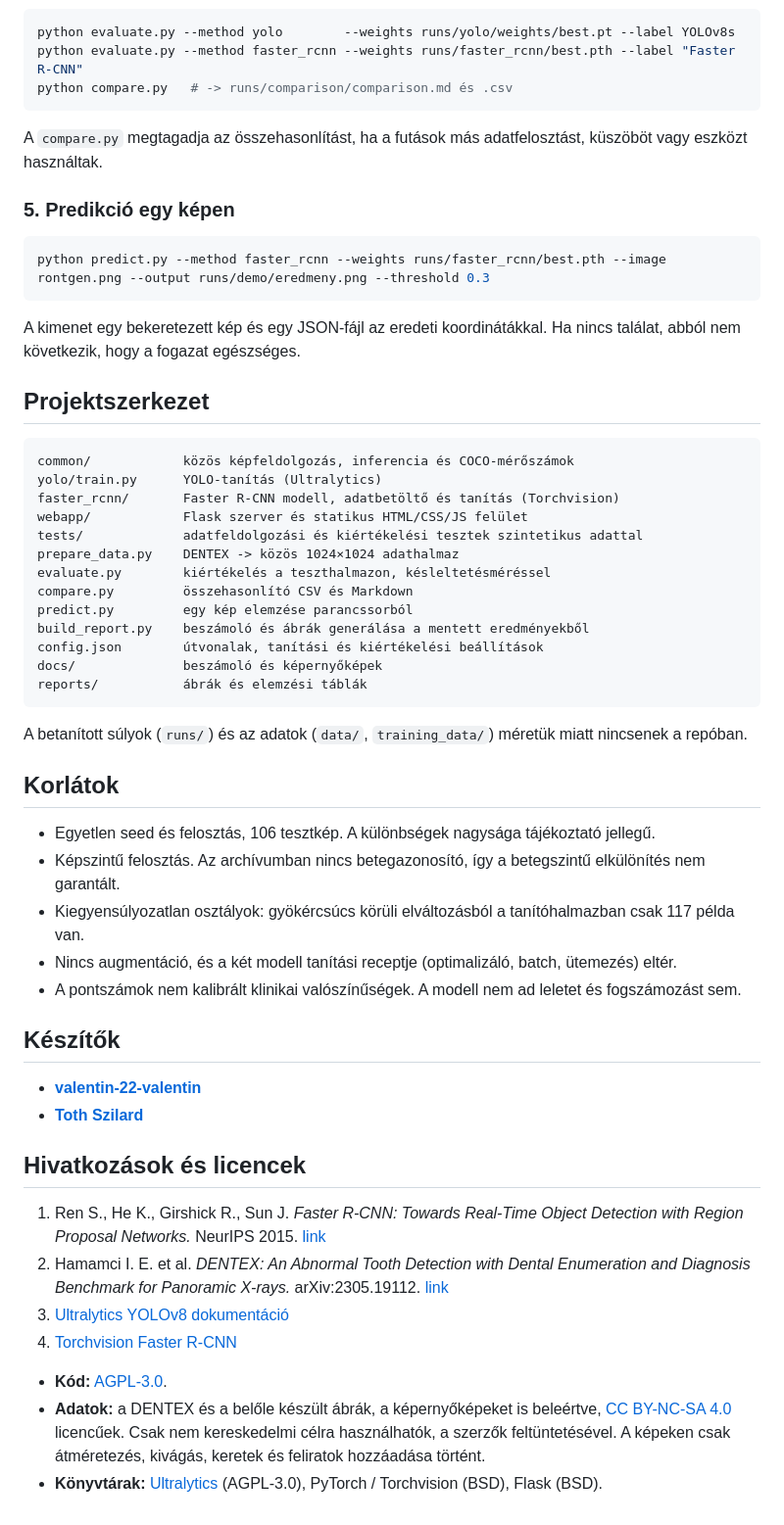
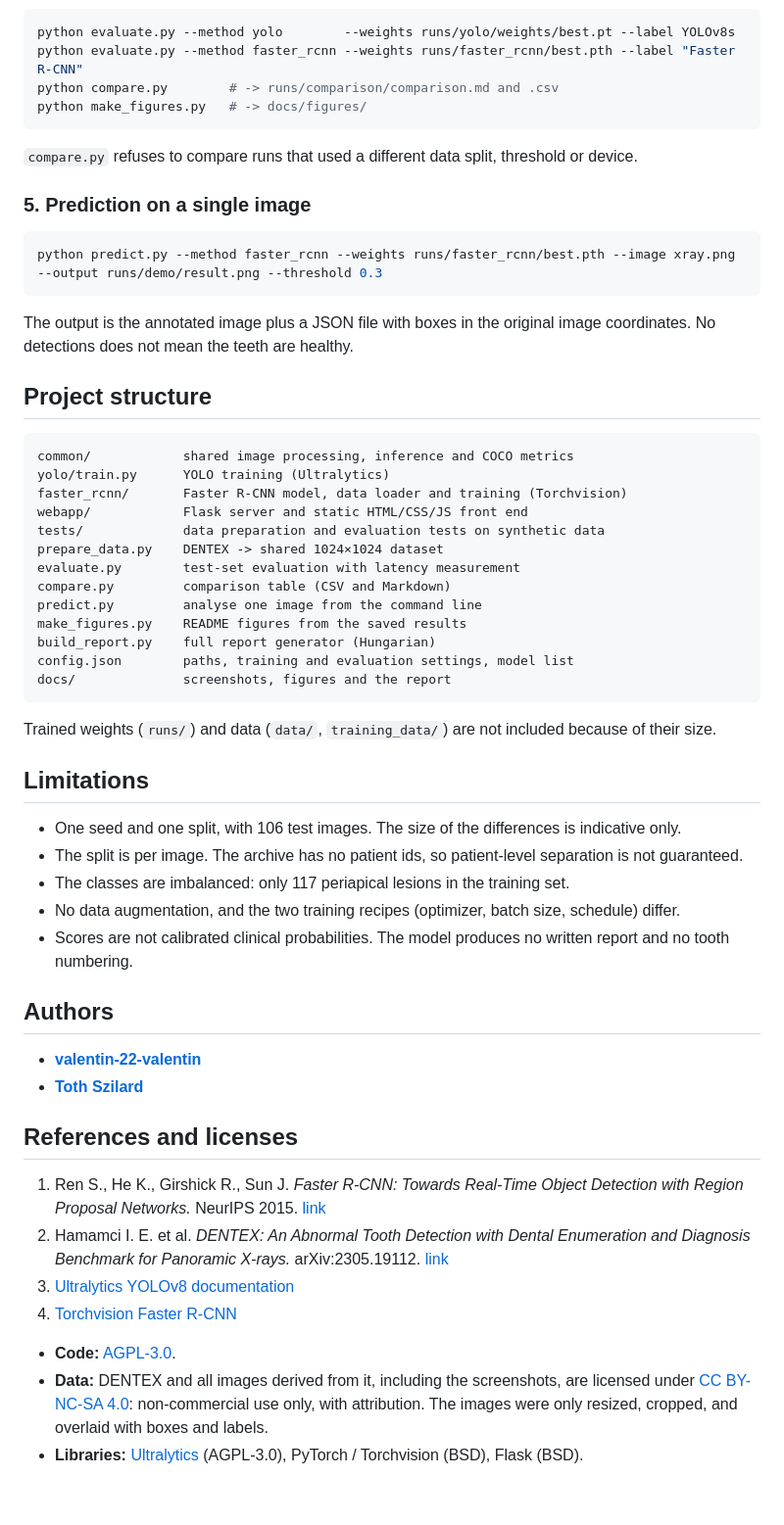
Before and after one commit to valentin-22-valentin/dental-xray-detection, a Markdown page: README.md, the part around one of its changes. Shown at 98% size. Rendered like a GitHub page.

````diff
--- a/README.md
+++ b/README.md
@@ -171,59 +174,60 @@ A két tanítást egymás után futtasd. A szkriptek nem írják felül a létez
 ```bash
 python evaluate.py --method yolo        --weights runs/yolo/weights/best.pt --label YOLOv8s
 python evaluate.py --method faster_rcnn --weights runs/faster_rcnn/best.pth --label "Faster R-CNN"
-python compare.py   # -> runs/comparison/comparison.md és .csv
+python compare.py        # -> runs/comparison/comparison.md and .csv
+python make_figures.py   # -> docs/figures/
 ```
 
-A `compare.py` megtagadja az összehasonlítást, ha a futások más adatfelosztást, küszöböt vagy eszközt használtak.
+`compare.py` refuses to compare runs that used a different data split, threshold or device.
 
-### 5. Predikció egy képen
+### 5. Prediction on a single image
 
 ```bash
-python predict.py --method faster_rcnn --weights runs/faster_rcnn/best.pth --image rontgen.png --output runs/demo/eredmeny.png --threshold 0.3
+python predict.py --method faster_rcnn --weights runs/faster_rcnn/best.pth --image xray.png --output runs/demo/result.png --threshold 0.3
 ```
 
-A kimenet egy bekeretezett kép és egy JSON-fájl az eredeti koordinátákkal. Ha nincs találat, abból nem következik, hogy a fogazat egészséges.
+The output is the annotated image plus a JSON file with boxes in the original image coordinates. No detections does not mean the teeth are healthy.
 
-## Projektszerkezet
+## Project structure
 
 ```text
-common/            közös képfeldolgozás, inferencia és COCO-mérőszámok
-yolo/train.py      YOLO-tanítás (Ultralytics)
-faster_rcnn/       Faster R-CNN modell, adatbetöltő és tanítás (Torchvision)
-webapp/            Flask szerver és statikus HTML/CSS/JS felület
-tests/             adatfeldolgozási és kiértékelési tesztek szintetikus adattal
-prepare_data.py    DENTEX -> közös 1024×1024 adathalmaz
-evaluate.py        kiértékelés a teszthalmazon, késleltetésméréssel
-compare.py         összehasonlító CSV és Markdown
-predict.py         egy kép elemzése parancssorból
-build_report.py    beszámoló és ábrák generálása a mentett eredményekből
-config.json        útvonalak, tanítási és kiértékelési beállítások
-docs/              beszámoló és képernyőképek
-reports/           ábrák és elemzési táblák
+common/            shared image processing, inference and COCO metrics
+yolo/train.py      YOLO training (Ultralytics)
+faster_rcnn/       Faster R-CNN model, data loader and training (Torchvision)
+webapp/            Flask server and static HTML/CSS/JS front end
+tests/             data preparation and evaluation tests on synthetic data
+prepare_data.py    DENTEX -> shared 1024×1024 dataset
+evaluate.py        test-set evaluation with latency measurement
+compare.py         comparison table (CSV and Markdown)
+predict.py         analyse one image from the command line
+make_figures.py    README figures from the saved results
+build_report.py    full report generator (Hungarian)
+config.json        paths, training and evaluation settings, model list
+docs/              screenshots, figures and the report
 ```
 
-A betanított súlyok (`runs/`) és az adatok (`data/`, `training_data/`) méretük miatt nincsenek a repóban.
+Trained weights (`runs/`) and data (`data/`, `training_data/`) are not included because of their size.
 
-## Korlátok
+## Limitations
 
-- Egyetlen seed és felosztás, 106 tesztkép. A különbségek nagysága tájékoztató jellegű.
-- Képszintű felosztás. Az archívumban nincs betegazonosító, így a betegszintű elkülönítés nem garantált.
-- Kiegyensúlyozatlan osztályok: gyökércsúcs körüli elváltozásból a tanítóhalmazban csak 117 példa van.
-- Nincs augmentáció, és a két modell tanítási receptje (optimalizáló, batch, ütemezés) eltér.
-- A pontszámok nem kalibrált klinikai valószínűségek. A modell nem ad leletet és fogszámozást sem.
+- One seed and one split, with 106 test images. The size of the differences is indicative only.
+- The split is per image. The archive has no patient ids, so patient-level separation is not guaranteed.
+- The classes are imbalanced: only 117 periapical lesions in the training set.
+- No data augmentation, and the two training recipes (optimizer, batch size, schedule) differ.
+- Scores are not calibrated clinical probabilities. The model produces no written report and no tooth numbering.
 
-## Készítők
+## Authors
 
 - **[valentin-22-valentin](https://github.com/valentin-22-valentin)**
 - **[Toth Szilard](https://github.com/Totocsy)**
 
-## Hivatkozások és licencek
+## References and licenses
 
 1. Ren S., He K., Girshick R., Sun J. *Faster R-CNN: Towards Real-Time Object Detection with Region Proposal Networks.* NeurIPS 2015. [link](https://papers.nips.cc/paper/2015/hash/14bfa6bb14875e45bba028a21ed38046-Abstract.html)
 2. Hamamci I. E. et al. *DENTEX: An Abnormal Tooth Detection with Dental Enumeration and Diagnosis Benchmark for Panoramic X-rays.* arXiv:2305.19112. [link](https://arxiv.org/abs/2305.19112)
-3. [Ultralytics YOLOv8 dokumentáció](https://docs.ultralytics.com/)
+3. [Ultralytics YOLOv8 documentation](https://docs.ultralytics.com/)
 4. [Torchvision Faster R-CNN](https://docs.pytorch.org/vision/stable/models/generated/torchvision.models.detection.fasterrcnn_resnet50_fpn.html)
 
-- **Kód:** [AGPL-3.0](LICENSE).
-- **Adatok:** a DENTEX és a belőle készült ábrák, a képernyőképeket is beleértve, [CC BY-NC-SA 4.0](https://creativecommons.org/licenses/by-nc-sa/4.0/) licencűek. Csak nem kereskedelmi célra használhatók, a szerzők feltüntetésével. A képeken csak átméretezés, kivágás, keretek és feliratok hozzáadása történt.
-- **Könyvtárak:** [Ultralytics](https://www.ultralytics.com/license) (AGPL-3.0), PyTorch / Torchvision (BSD), Flask (BSD).
+- **Code:** [AGPL-3.0](LICENSE).
+- **Data:** DENTEX and all images derived from it, including the screenshots, are licensed under [CC BY-NC-SA 4.0](https://creativecommons.org/licenses/by-nc-sa/4.0/): non-commercial use only, with attribution. The images were only resized, cropped, and overlaid with boxes and labels.
+- **Libraries:** [Ultralytics](https://www.ultralytics.com/license) (AGPL-3.0), PyTorch / Torchvision (BSD), Flask (BSD).
````
Also changed, not shown: other parts of README.md (+85 -82 lines), docs/figures/class_ap.png (added), docs/figures/speed_accuracy.png (added), docs/figures/validation_curves.png (added), docs/screenshots/webapp.png, docs/screenshots/zoom.png (added), 13 other files.
